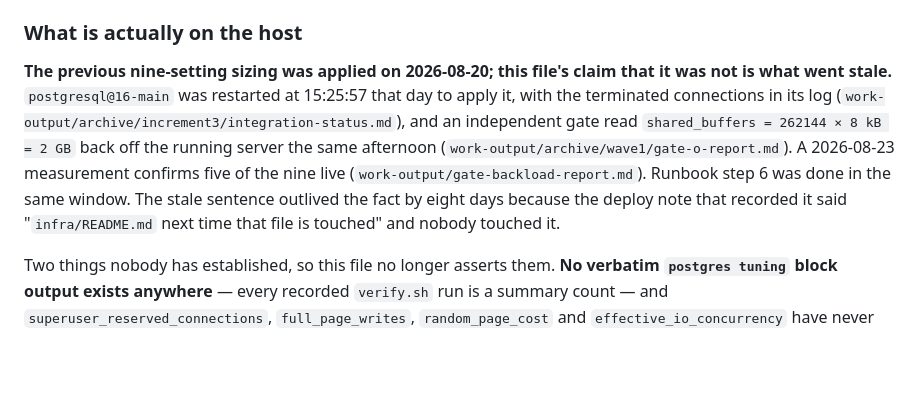
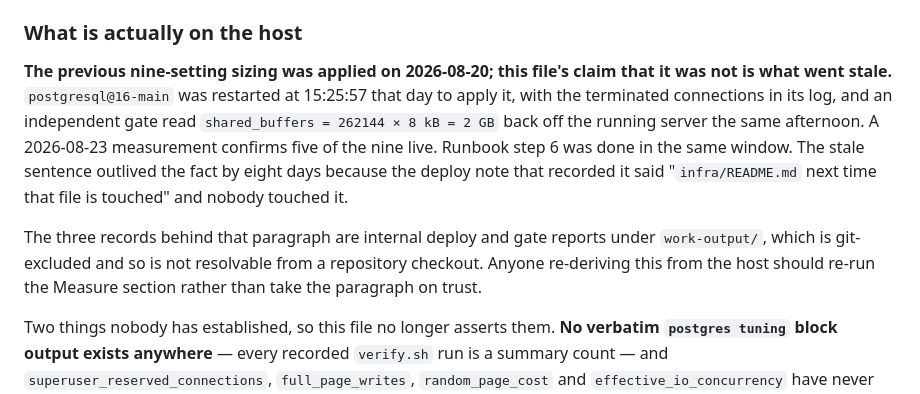
Before and after one commit to rfxn/glasswell, a Markdown page: infra/README.md, the part around the change. Drawn GitHub-style; blank space fills up the shorter version.

Commit message:
The tuning section stops citing paths a checkout cannot open
[Change] the applied-state paragraph keeps its dates and measured values but names its
         evidence as internal deploy and gate records under the git-excluded
         work-output/, and points a reader at the Measure section instead of at three
         paths that do not resolve from a repository checkout. Raised by Copilot on
         PR #26.

```diff
--- a/infra/README.md
+++ b/infra/README.md
@@ -161,13 +161,17 @@ connections.
 
 **The previous nine-setting sizing was applied on 2026-08-20; this file's claim that it was
 not is what went stale.** `postgresql@16-main` was restarted at 15:25:57 that day to apply
-it, with the terminated connections in its log
-(`work-output/archive/increment3/integration-status.md`), and an independent gate read
-`shared_buffers = 262144 × 8 kB = 2 GB` back off the running server the same afternoon
-(`work-output/archive/wave1/gate-o-report.md`). A 2026-08-23 measurement confirms five of
-the nine live (`work-output/gate-backload-report.md`). Runbook step 6 was done in the same
-window. The stale sentence outlived the fact by eight days because the deploy note that
-recorded it said "`infra/README.md` next time that file is touched" and nobody touched it.
+it, with the terminated connections in its log, and an independent gate read
+`shared_buffers = 262144 × 8 kB = 2 GB` back off the running server the same afternoon.
+A 2026-08-23 measurement confirms five of the nine live. Runbook step 6 was done in the
+same window. The stale sentence outlived the fact by eight days because the deploy note
+that recorded it said "`infra/README.md` next time that file is touched" and nobody
+touched it.
+
+The three records behind that paragraph are internal deploy and gate reports under
+`work-output/`, which is git-excluded and so is not resolvable from a repository checkout.
+Anyone re-deriving this from the host should re-run the Measure section rather than take
+the paragraph on trust.
 
 Two things nobody has established, so this file no longer asserts them. **No verbatim
 `postgres tuning` block output exists anywhere** — every recorded `verify.sh` run is a
```
Also changed, not shown: changelog.d/postgres-tuning-16gib.md (+3 -0 lines).
